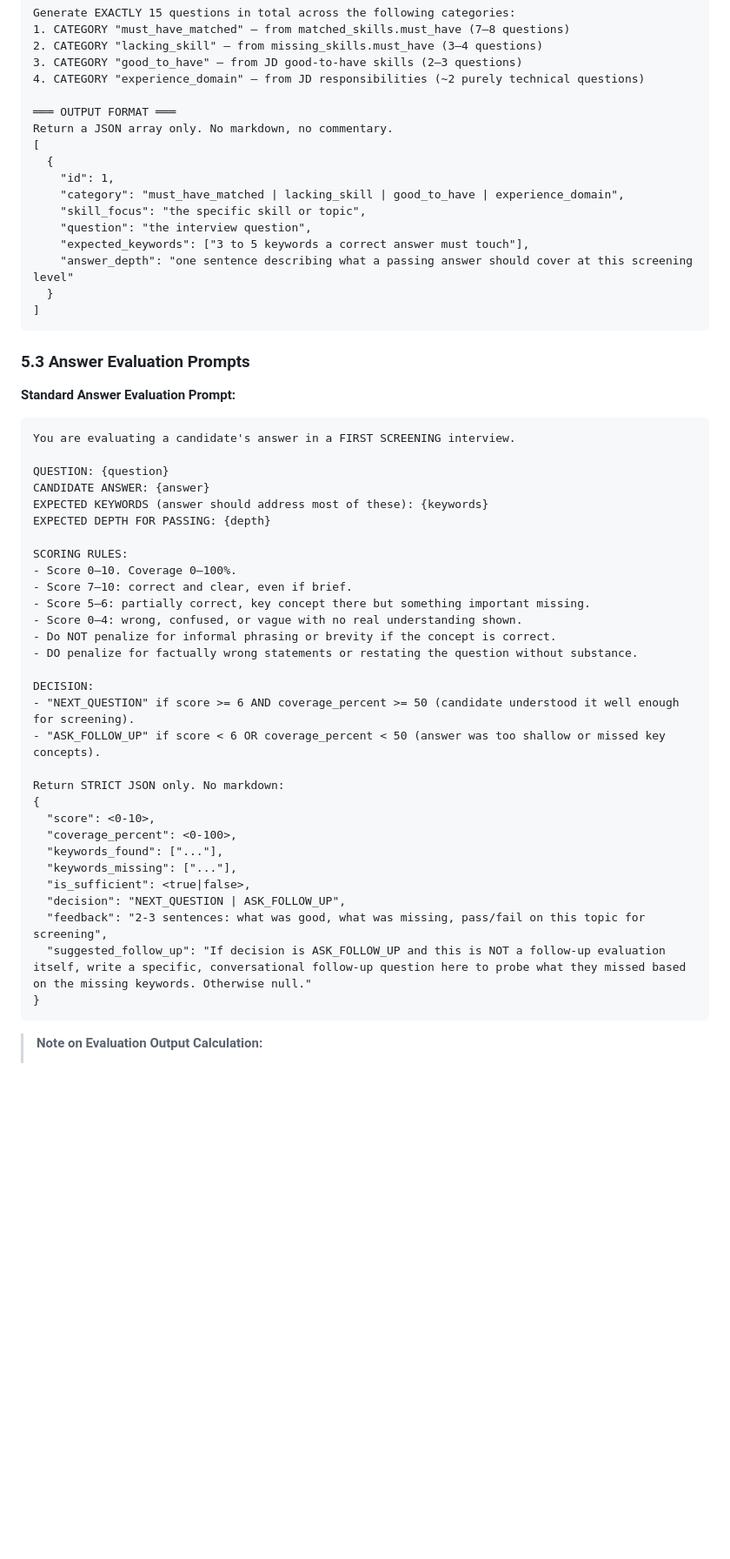
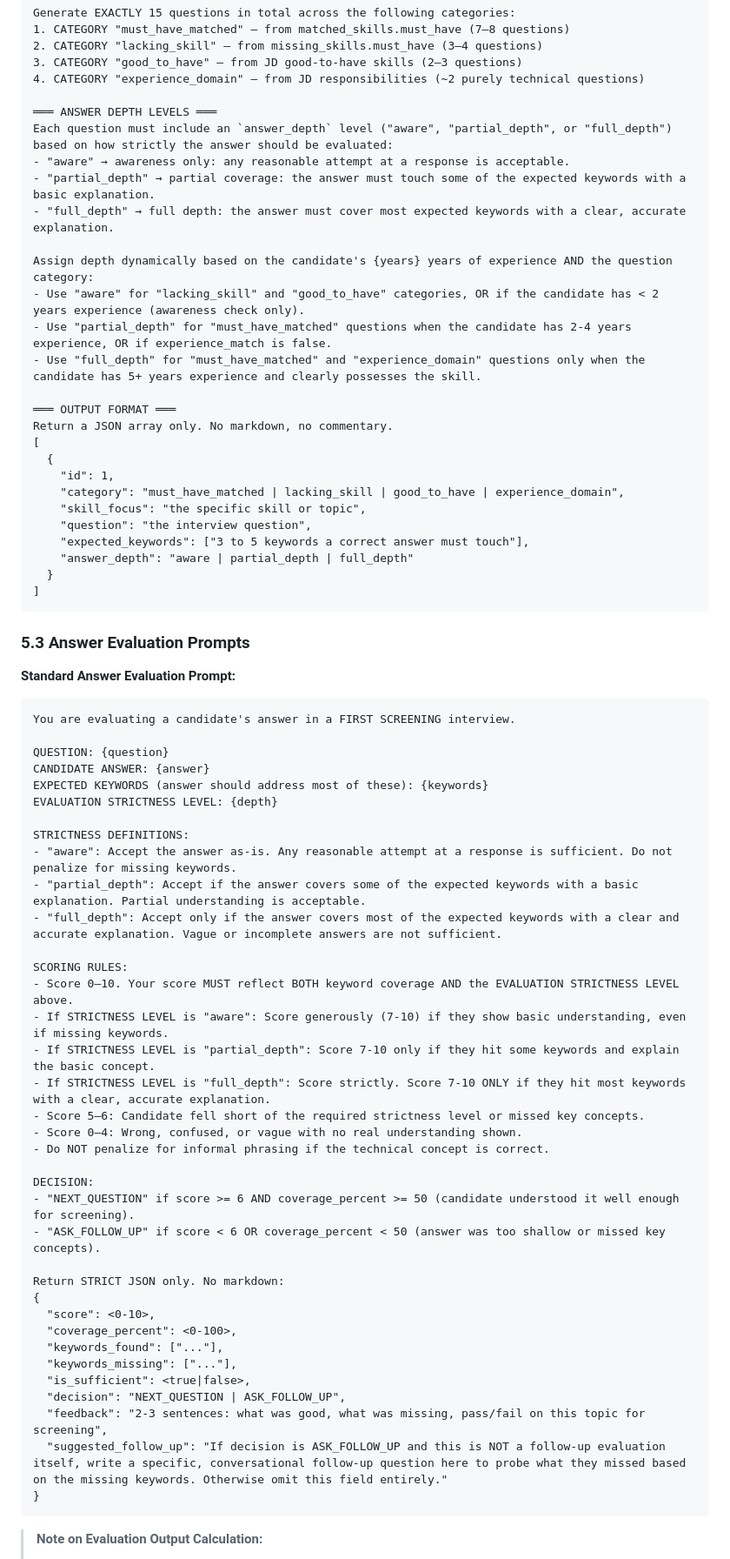
Before and after one commit to joshsoftware/EZScreen, a Markdown page: docs/architecture/AI_PROCESSING.md, the part around one of its changes. Shown at 87% size. GitHub-like rendering; blank space fills up the shorter version.

Commit message:
docs: update AI strictness definitions

````diff
--- a/docs/architecture/AI_PROCESSING.md
+++ b/docs/architecture/AI_PROCESSING.md
@@ -446,6 +446,17 @@ Generate EXACTLY 15 questions in total across the following categories:
 3. CATEGORY "good_to_have" — from JD good-to-have skills (2–3 questions)
 4. CATEGORY "experience_domain" — from JD responsibilities (~2 purely technical questions)
 
+═══ ANSWER DEPTH LEVELS ═══
+Each question must include an `answer_depth` level ("aware", "partial_depth", or "full_depth") based on how strictly the answer should be evaluated:
+- "aware" → awareness only: any reasonable attempt at a response is acceptable.
+- "partial_depth" → partial coverage: the answer must touch some of the expected keywords with a basic explanation.
+- "full_depth" → full depth: the answer must cover most expected keywords with a clear, accurate explanation.
+
+Assign depth dynamically based on the candidate's {years} years of experience AND the question category:
+- Use "aware" for "lacking_skill" and "good_to_have" categories, OR if the candidate has < 2 years experience (awareness check only).
+- Use "partial_depth" for "must_have_matched" questions when the candidate has 2-4 years experience, OR if experience_match is false.
+- Use "full_depth" for "must_have_matched" and "experience_domain" questions only when the candidate has 5+ years experience and clearly possesses the skill.
+
 ═══ OUTPUT FORMAT ═══
 Return a JSON array only. No markdown, no commentary.
 [
@@ -455,7 +466,7 @@ Return a JSON array only. No markdown, no commentary.
     "skill_focus": "the specific skill or topic",
     "question": "the interview question",
     "expected_keywords": ["3 to 5 keywords a correct answer must touch"],
-    "answer_depth": "one sentence describing what a passing answer should cover at this screening level"
+    "answer_depth": "aware | partial_depth | full_depth"
   }
 ]
 ```
@@ -469,15 +480,21 @@ You are evaluating a candidate's answer in a FIRST SCREENING interview.
 QUESTION: {question}
 CANDIDATE ANSWER: {answer}
 EXPECTED KEYWORDS (answer should address most of these): {keywords}
-EXPECTED DEPTH FOR PASSING: {depth}
+EVALUATION STRICTNESS LEVEL: {depth}
+
+STRICTNESS DEFINITIONS:
+- "aware": Accept the answer as-is. Any reasonable attempt at a response is sufficient. Do not penalize for missing keywords.
+- "partial_depth": Accept if the answer covers some of the expected keywords with a basic explanation. Partial understanding is acceptable.
+- "full_depth": Accept only if the answer covers most of the expected keywords with a clear and accurate explanation. Vague or incomplete answers are not sufficient.
 
 SCORING RULES:
-- Score 0–10. Coverage 0–100%.
-- Score 7–10: correct and clear, even if brief.
-- Score 5–6: partially correct, key concept there but something important missing.
-- Score 0–4: wrong, confused, or vague with no real understanding shown.
-- Do NOT penalize for informal phrasing or brevity if the concept is correct.
-- DO penalize for factually wrong statements or restating the question without substance.
+- Score 0–10. Your score MUST reflect BOTH keyword coverage AND the EVALUATION STRICTNESS LEVEL above.
+- If STRICTNESS LEVEL is "aware": Score generously (7-10) if they show basic understanding, even if missing keywords.
+- If STRICTNESS LEVEL is "partial_depth": Score 7-10 only if they hit some keywords and explain the basic concept.
+- If STRICTNESS LEVEL is "full_depth": Score strictly. Score 7-10 ONLY if they hit most keywords with a clear, accurate explanation.
+- Score 5–6: Candidate fell short of the required strictness level or missed key concepts.
+- Score 0–4: Wrong, confused, or vague with no real understanding shown.
+- Do NOT penalize for informal phrasing if the technical concept is correct.
 
 DECISION:
 - "NEXT_QUESTION" if score >= 6 AND coverage_percent >= 50 (candidate understood it well enough for screening).
@@ -492,7 +509,7 @@ Return STRICT JSON only. No markdown:
   "is_sufficient": <true|false>,
   "decision": "NEXT_QUESTION | ASK_FOLLOW_UP",
   "feedback": "2-3 sentences: what was good, what was missing, pass/fail on this topic for screening",
-  "suggested_follow_up": "If decision is ASK_FOLLOW_UP and this is NOT a follow-up evaluation itself, write a specific, conversational follow-up question here to probe what they missed based on the missing keywords. Otherwise null."
+  "suggested_follow_up": "If decision is ASK_FOLLOW_UP and this is NOT a follow-up evaluation itself, write a specific, conversational follow-up question here to probe what they missed based on the missing keywords. Otherwise omit this field entirely."
 }
 ```
 
````
Also changed, not shown: other parts of docs/architecture/AI_PROCESSING.md (+3 -3 lines), docs/architecture/DB_DESIGN.md (+10 -6 lines).
